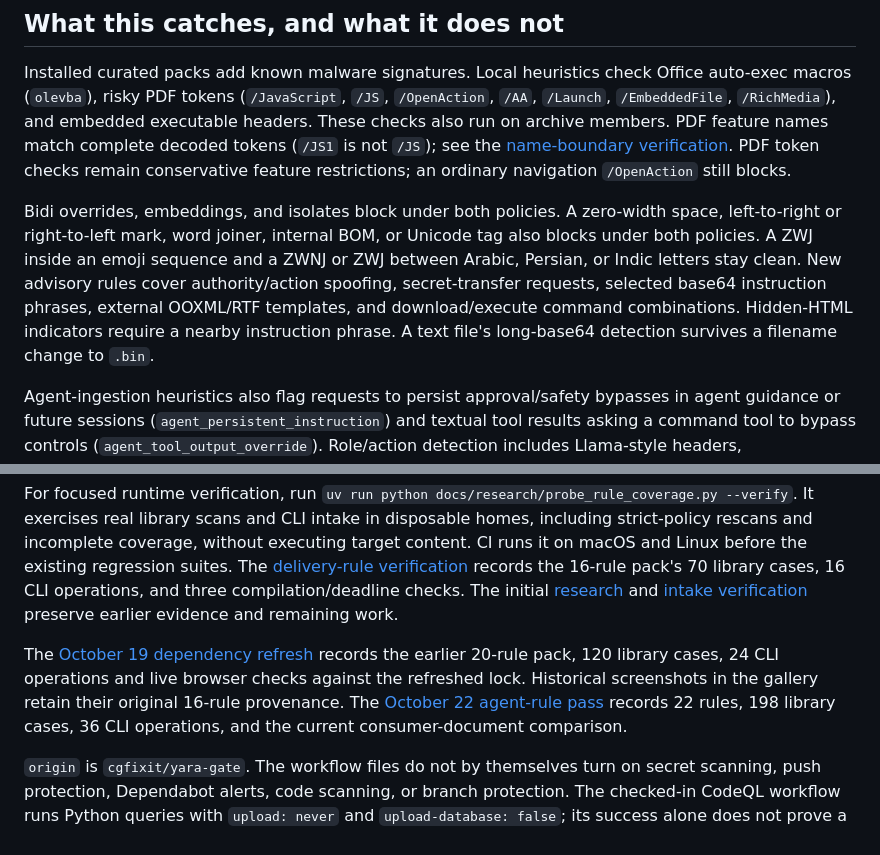
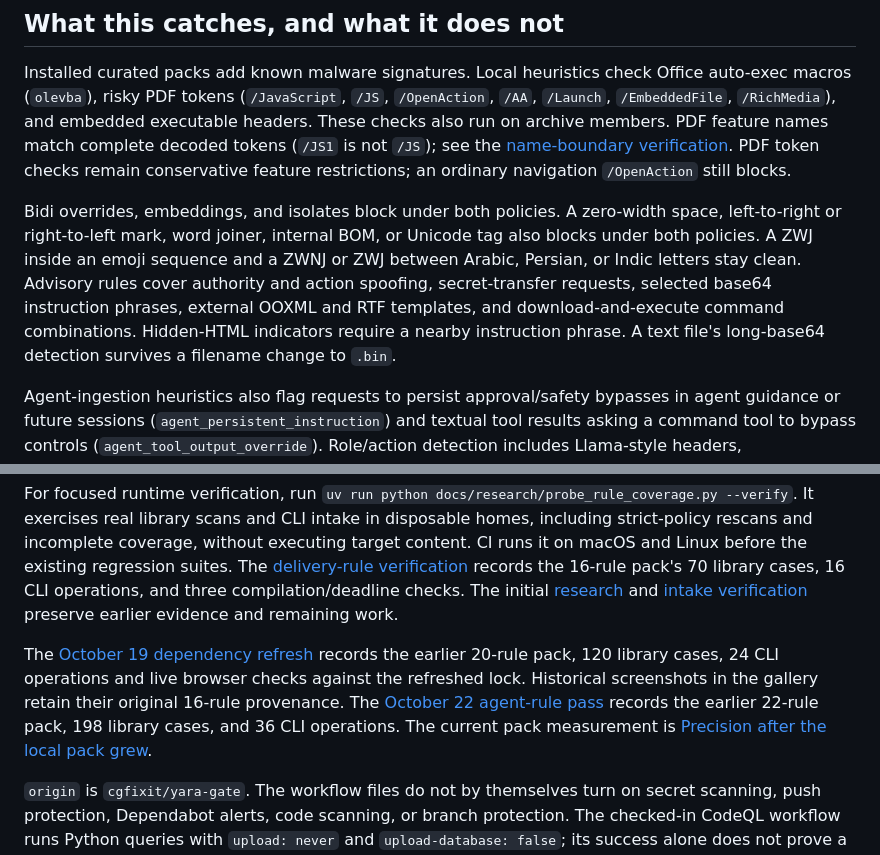
Before and after one commit to cgfixit/yara-gate, a Markdown page: README.md, 2 parts joined by grey strips. Rendered like a GitHub page.

```diff
--- a/README.md
+++ b/README.md
@@ -160,7 +172,7 @@ An installed copy (wheel, `uv tool`, or pipx) reads those same rules from packag
 
 Installed curated packs add known malware signatures. Local heuristics check Office auto-exec macros (`olevba`), risky PDF tokens (`/JavaScript`, `/JS`, `/OpenAction`, `/AA`, `/Launch`, `/EmbeddedFile`, `/RichMedia`), and embedded executable headers. These checks also run on archive members. PDF feature names match complete decoded tokens (`/JS1` is not `/JS`); see the [name-boundary verification](docs/verification/pdf-name-boundaries.md). PDF token checks remain conservative feature restrictions; an ordinary navigation `/OpenAction` still blocks.
 
-Bidi overrides, embeddings, and isolates block under both policies. A zero-width space, left-to-right or right-to-left mark, word joiner, internal BOM, or Unicode tag also blocks under both policies. A ZWJ inside an emoji sequence and a ZWNJ or ZWJ between Arabic, Persian, or Indic letters stay clean. New advisory rules cover authority/action spoofing, secret-transfer requests, selected base64 instruction phrases, external OOXML/RTF templates, and download/execute command combinations. Hidden-HTML indicators require a nearby instruction phrase. A text file's long-base64 detection survives a filename change to `.bin`.
+Bidi overrides, embeddings, and isolates block under both policies. A zero-width space, left-to-right or right-to-left mark, word joiner, internal BOM, or Unicode tag also blocks under both policies. A ZWJ inside an emoji sequence and a ZWNJ or ZWJ between Arabic, Persian, or Indic letters stay clean. Advisory rules cover authority and action spoofing, secret-transfer requests, selected base64 instruction phrases, external OOXML and RTF templates, and download-and-execute command combinations. Hidden-HTML indicators require a nearby instruction phrase. A text file's long-base64 detection survives a filename change to `.bin`.
 
 Agent-ingestion heuristics also flag requests to persist approval/safety bypasses
 in agent guidance or future sessions (`agent_persistent_instruction`) and textual
@@ -260,7 +295,7 @@ The [October 19 dependency refresh](docs/verification/dependency-refresh.md)
 records the earlier 20-rule pack, 120 library cases, 24 CLI operations and live
 browser checks against the refreshed lock. Historical screenshots in the gallery
 retain their original 16-rule provenance. The [October 22 agent-rule pass](docs/verification/agent-rule-coverage.md)
-records 22 rules, 198 library cases, 36 CLI operations, and the current consumer-document comparison.
+records the earlier 22-rule pack, 198 library cases, and 36 CLI operations. The current pack measurement is [Precision after the local pack grew](docs/verification/precision-after-growth.md).
 
 `origin` is `cgfixit/yara-gate`. The workflow files do not by themselves turn on secret scanning, push protection, Dependabot alerts, code scanning, or branch protection. The checked-in CodeQL workflow runs Python queries with `upload: never` and `upload-database: false`; its success alone does not prove a security-dashboard upload. A separate GitHub-managed CodeQL workflow can also appear in PR checks. Repository settings and the exact workflow determine which scanning features run. `.github/dependabot.yml` schedules version updates; Dependabot alerts are a separate repository setting.
 
```
Also changed, not shown: other parts of README.md (+45 -10 lines).
